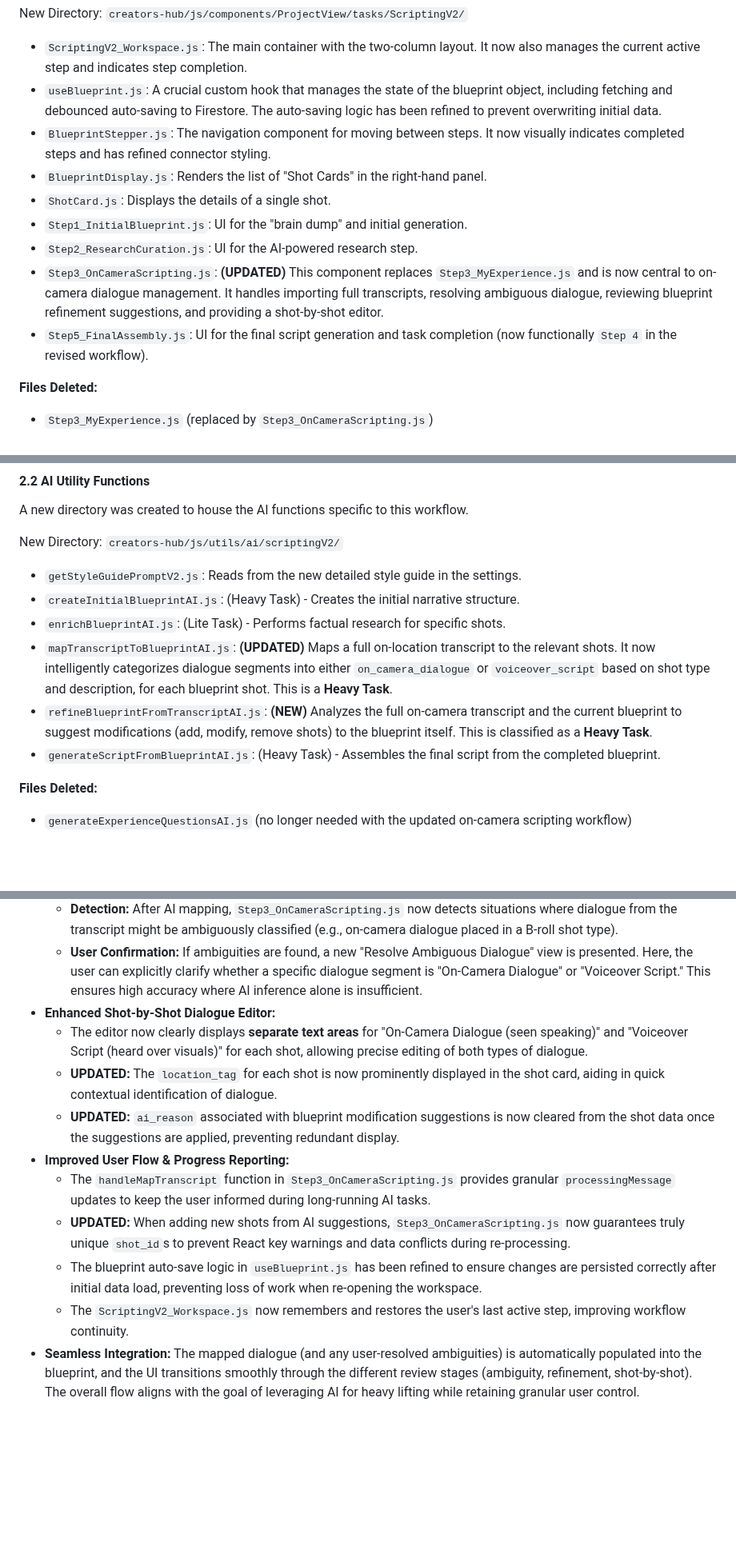
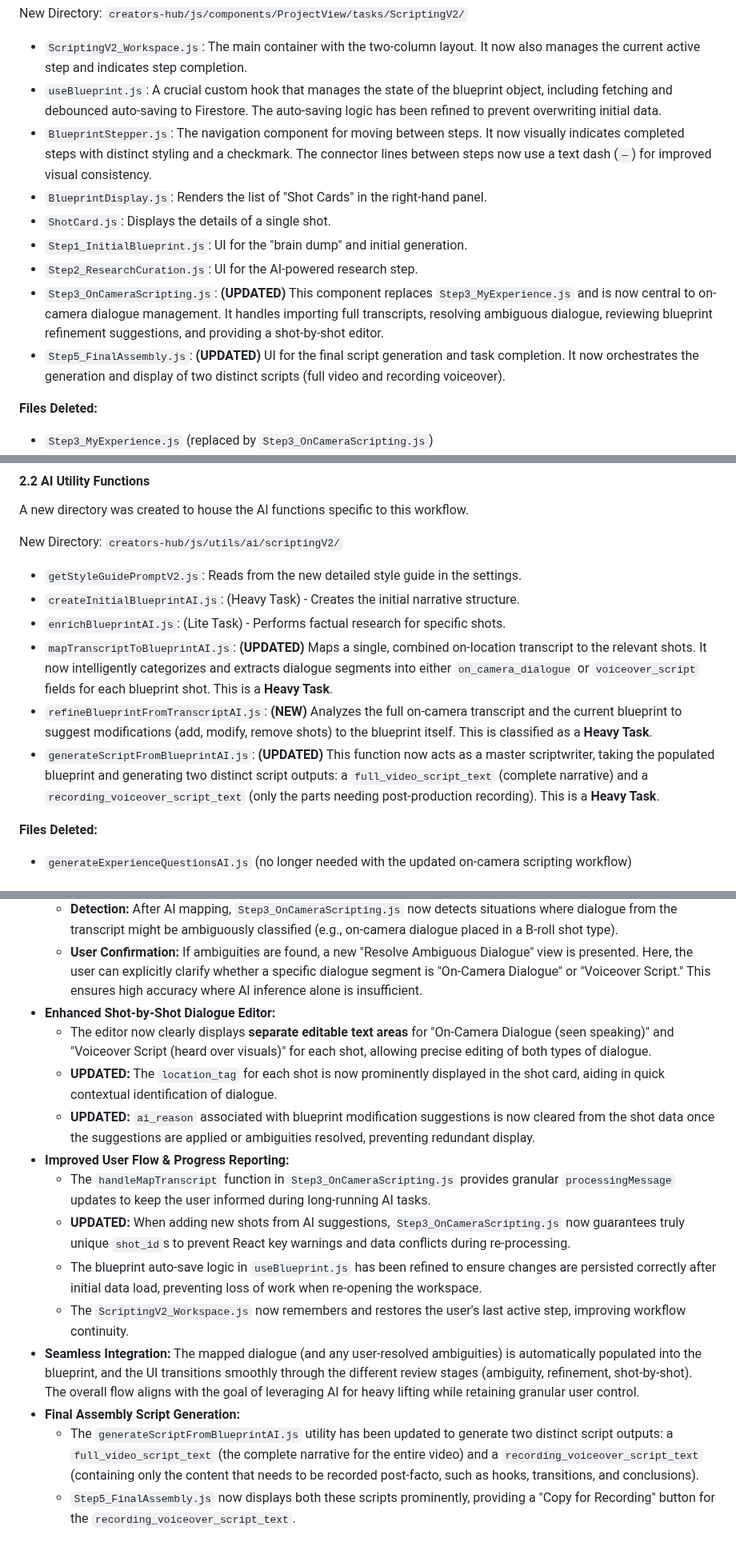
Before and after one commit to ronniem339/aotprojectmanager, a Markdown page: creators-hub/scriptingv2.md, 3 parts joined by grey strips. Shown at 80% size. Rendered like a GitHub page; blank space fills up the shorter version.

```diff
--- a/creators-hub/scriptingv2.md
+++ b/creators-hub/scriptingv2.md
@@ -22,13 +22,13 @@ New Directory: `creators-hub/js/components/ProjectView/tasks/ScriptingV2/`
 
 * `ScriptingV2_Workspace.js`: The main container with the two-column layout. It now also manages the current active step and indicates step completion.
 * `useBlueprint.js`: A crucial custom hook that manages the state of the blueprint object, including fetching and debounced auto-saving to Firestore. The auto-saving logic has been refined to prevent overwriting initial data.
-* `BlueprintStepper.js`: The navigation component for moving between steps. It now visually indicates completed steps and has refined connector styling.
+* `BlueprintStepper.js`: The navigation component for moving between steps. It now visually indicates completed steps with distinct styling and a checkmark. The connector lines between steps now use a text dash (`—`) for improved visual consistency.
 * `BlueprintDisplay.js`: Renders the list of "Shot Cards" in the right-hand panel.
 * `ShotCard.js`: Displays the details of a single shot.
 * `Step1_InitialBlueprint.js`: UI for the "brain dump" and initial generation.
 * `Step2_ResearchCuration.js`: UI for the AI-powered research step.
 * `Step3_OnCameraScripting.js`: **(UPDATED)** This component replaces `Step3_MyExperience.js` and is now central to on-camera dialogue management. It handles importing full transcripts, resolving ambiguous dialogue, reviewing blueprint refinement suggestions, and providing a shot-by-shot editor.
-* `Step5_FinalAssembly.js`: UI for the final script generation and task completion (now functionally `Step 4` in the revised workflow).
+* `Step5_FinalAssembly.js`: **(UPDATED)** UI for the final script generation and task completion. It now orchestrates the generation and display of two distinct scripts (full video and recording voiceover).
 
 **Files Deleted:**
 * `Step3_MyExperience.js` (replaced by `Step3_OnCameraScripting.js`)
@@ -42,9 +42,9 @@ New Directory: `creators-hub/js/utils/ai/scriptingV2/`
 * `getStyleGuidePromptV2.js`: Reads from the new detailed style guide in the settings.
 * `createInitialBlueprintAI.js`: (Heavy Task) - Creates the initial narrative structure.
 * `enrichBlueprintAI.js`: (Lite Task) - Performs factual research for specific shots.
-* `mapTranscriptToBlueprintAI.js`: **(UPDATED)** Maps a full on-location transcript to the relevant shots. It now intelligently categorizes dialogue segments into either `on_camera_dialogue` or `voiceover_script` based on shot type and description, for each blueprint shot. This is a **Heavy Task**.
+* `mapTranscriptToBlueprintAI.js`: **(UPDATED)** Maps a single, combined on-location transcript to the relevant shots. It now intelligently categorizes and extracts dialogue segments into either `on_camera_dialogue` or `voiceover_script` fields for each blueprint shot. This is a **Heavy Task**.
 * `refineBlueprintFromTranscriptAI.js`: **(NEW)** Analyzes the full on-camera transcript and the current blueprint to suggest modifications (add, modify, remove shots) to the blueprint itself. This is classified as a **Heavy Task**.
-* `generateScriptFromBlueprintAI.js`: (Heavy Task) - Assembles the final script from the completed blueprint.
+* `generateScriptFromBlueprintAI.js`: **(UPDATED)** This function now acts as a master scriptwriter, taking the populated blueprint and generating two distinct script outputs: a `full_video_script_text` (complete narrative) and a `recording_voiceover_script_text` (only the parts needing post-production recording). This is a **Heavy Task**.
 
 **Files Deleted:**
 * `generateExperienceQuestionsAI.js` (no longer needed with the updated on-camera scripting workflow)
@@ -120,12 +120,15 @@ A series of targeted fixes were implemented to improve the UI on smaller laptop
     * **Detection:** After AI mapping, `Step3_OnCameraScripting.js` now detects situations where dialogue from the transcript might be ambiguously classified (e.g., on-camera dialogue placed in a B-roll shot type).
     * **User Confirmation:** If ambiguities are found, a new "Resolve Ambiguous Dialogue" view is presented. Here, the user can explicitly clarify whether a specific dialogue segment is "On-Camera Dialogue" or "Voiceover Script." This ensures high accuracy where AI inference alone is insufficient.
 * **Enhanced Shot-by-Shot Dialogue Editor:**
-    * The editor now clearly displays **separate text areas** for "On-Camera Dialogue (seen speaking)" and "Voiceover Script (heard over visuals)" for each shot, allowing precise editing of both types of dialogue.
+    * The editor now clearly displays **separate editable text areas** for "On-Camera Dialogue (seen speaking)" and "Voiceover Script (heard over visuals)" for each shot, allowing precise editing of both types of dialogue.
     * **UPDATED:** The `location_tag` for each shot is now prominently displayed in the shot card, aiding in quick contextual identification of dialogue.
-    * **UPDATED:** `ai_reason` associated with blueprint modification suggestions is now cleared from the shot data once the suggestions are applied, preventing redundant display.
+    * **UPDATED:** `ai_reason` associated with blueprint modification suggestions is now cleared from the shot data once the suggestions are applied or ambiguities resolved, preventing redundant display.
 * **Improved User Flow & Progress Reporting:**
     * The `handleMapTranscript` function in `Step3_OnCameraScripting.js` provides granular `processingMessage` updates to keep the user informed during long-running AI tasks.
     * **UPDATED:** When adding new shots from AI suggestions, `Step3_OnCameraScripting.js` now guarantees truly unique `shot_id`s to prevent React key warnings and data conflicts during re-processing.
     * The blueprint auto-save logic in `useBlueprint.js` has been refined to ensure changes are persisted correctly after initial data load, preventing loss of work when re-opening the workspace.
     * The `ScriptingV2_Workspace.js` now remembers and restores the user's last active step, improving workflow continuity.
 * **Seamless Integration:** The mapped dialogue (and any user-resolved ambiguities) is automatically populated into the blueprint, and the UI transitions smoothly through the different review stages (ambiguity, refinement, shot-by-shot). The overall flow aligns with the goal of leveraging AI for heavy lifting while retaining granular user control.
+* **Final Assembly Script Generation:**
+    * The `generateScriptFromBlueprintAI.js` utility has been updated to generate two distinct script outputs: a `full_video_script_text` (the complete narrative for the entire video) and a `recording_voiceover_script_text` (containing only the content that needs to be recorded post-facto, such as hooks, transitions, and conclusions).
+    * `Step5_FinalAssembly.js` now displays both these scripts prominently, providing a "Copy for Recording" button for the `recording_voiceover_script_text`.
```
